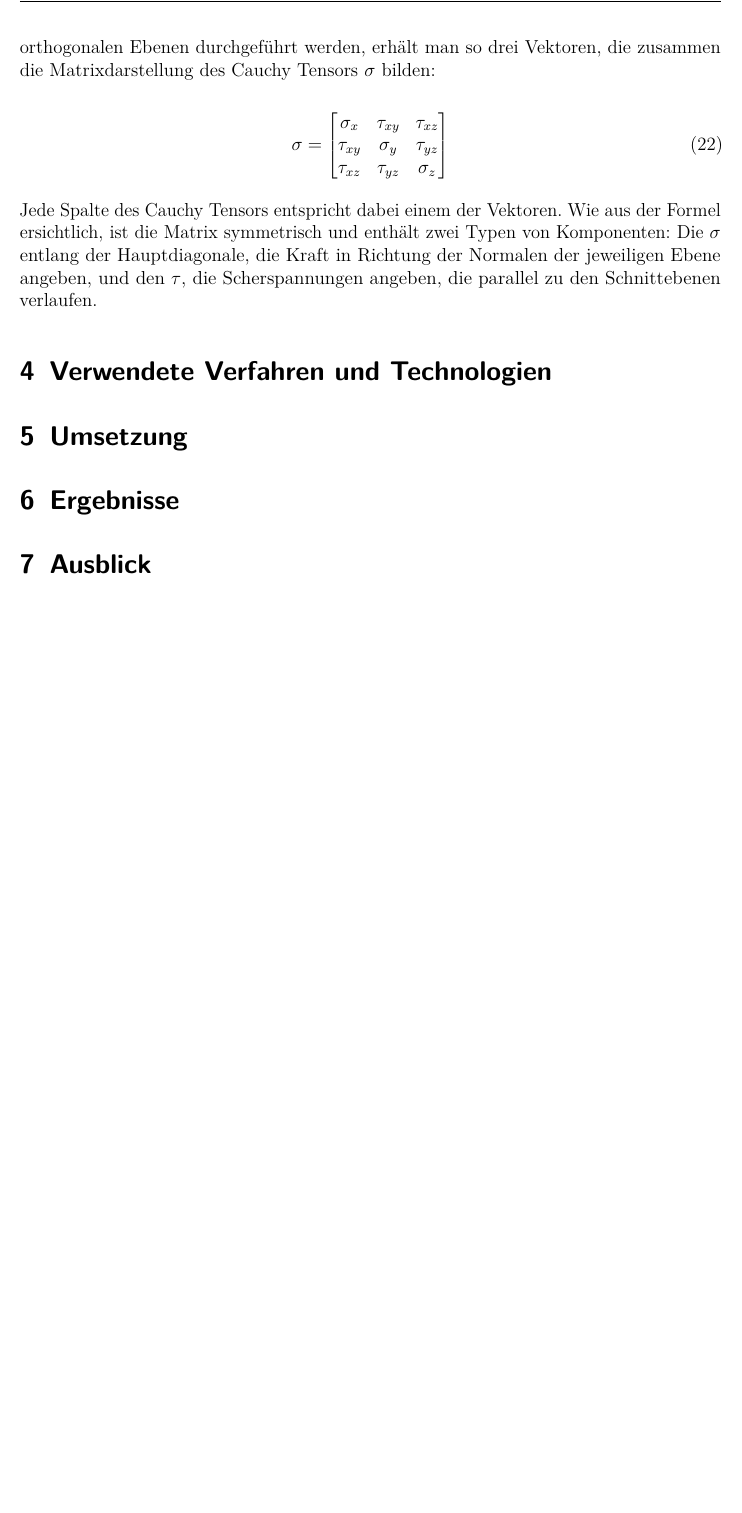
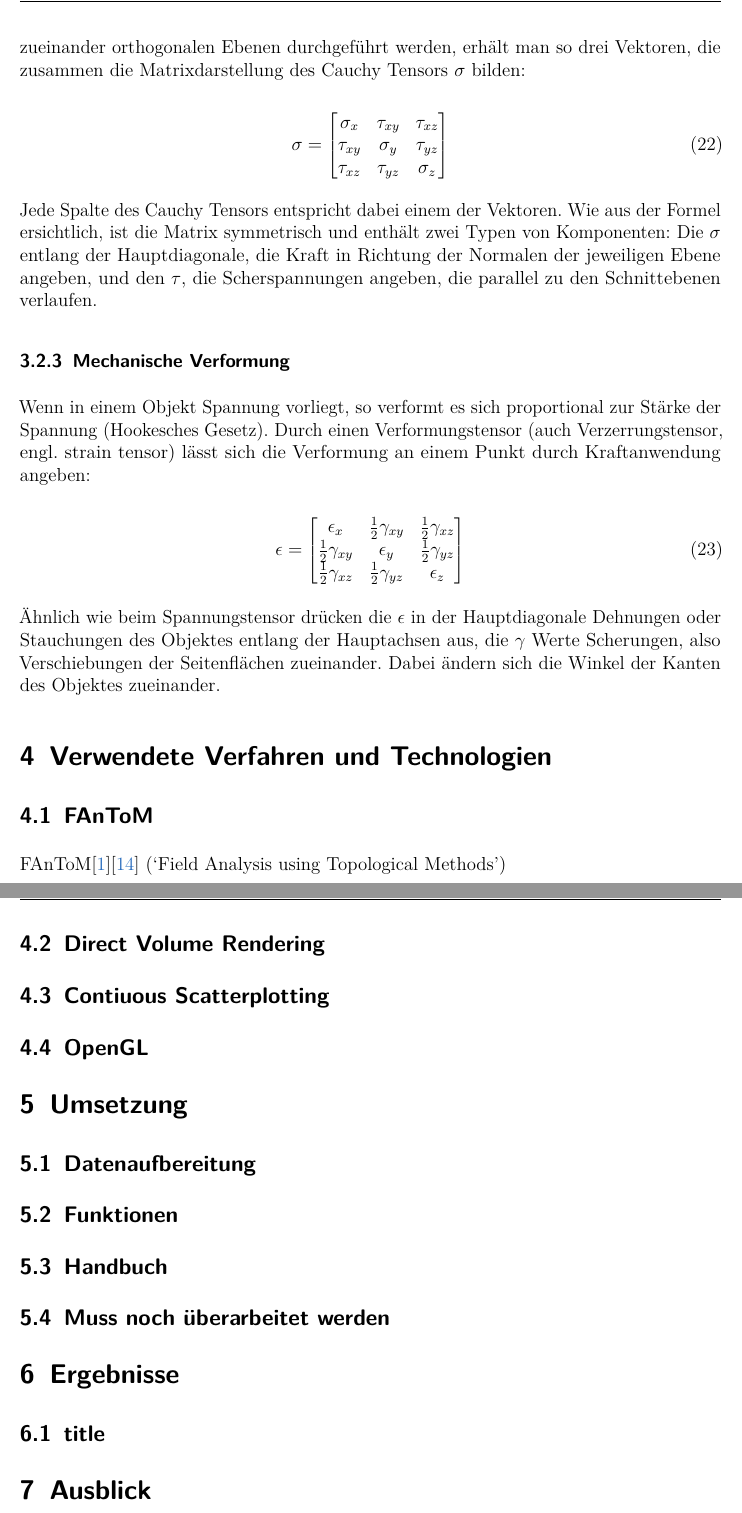
Before and after one commit to niklasteichmann/Masterarbeit, a LaTeX document (Masterarbeit.tex): part of page 16 of 17 before the commit and two parts of pages 17 and 18 of 19 after it, the two joined at a grey line, cut so that both start at the same text, the shorter picture padded with empty space. Compiled offline with pdfLaTeX; an older LaTeX class or package is replaced by its successor.

Commit message:
Finished mathematical and mechanical basics. Begun work on FAnToM part. Added some new sources.

```diff
--- a/Masterarbeit.tex
+++ b/Masterarbeit.tex
@@ -428,7 +428,7 @@ Ein physikalisches Feld ist eine physikalische Gr\"o{\ss}e, die an verschiedenen
 Innerhalb der vorliegenden Arbeit werden Spannung und Verformung an Punkten von Objekten als Felder $\mathbb{R} \rightarrow \mathbb{R}^{m\times n}$ beschrieben.
 
 \subsubsection{Mechanische Spannung}
-In der Mechanik beschreibt Spannung die Kraft, die Partikel innerhalb eines Objektes aufeinander auswirken. Um die Spannung an einem Punkt zu bestimmen, wird die Kraft, die auf infinitesimal kleine Fl\"achenteile von Schnitten durch das Objekt wirkt, berechnet. Die Kraft ist dabei als Vektor formulierbar. Wenn die Schnitte entlang von 3 zueinander orthogonalen Ebenen durchgef\"uhrt werden, erh\"alt man so drei Vektoren, die zusammen die Matrixdarstellung des Cauchy Tensors $\sigma$ bilden:
+In der Mechanik beschreibt Spannung (engl. stress) die Kraft, die Partikel innerhalb eines Objektes aufeinander auswirken. Um die Spannung an einem Punkt zu bestimmen, wird die Kraft, die auf infinitesimal kleine Fl\"achenteile von Schnitten durch das Objekt wirkt, berechnet. Die Kraft ist dabei als Vektor formulierbar. Wenn die Schnitte entlang von 3 zueinander orthogonalen Ebenen durchgef\"uhrt werden, erh\"alt man so drei Vektoren, die zusammen die Matrixdarstellung des Cauchy Tensors $\sigma$ bilden:
 
 \begin{equation}
 	\sigma =
@@ -441,13 +441,36 @@ In der Mechanik beschreibt Spannung die Kraft, die Partikel innerhalb eines Obje
 
 Jede Spalte des Cauchy Tensors entspricht dabei einem der Vektoren. Wie aus der Formel ersichtlich, ist die Matrix symmetrisch und enth\"alt zwei Typen von Komponenten: Die $\sigma$ entlang der Hauptdiagonale, die Kraft in Richtung der Normalen der jeweiligen Ebene angeben, und den $\tau$, die Scherspannungen angeben, die parallel zu den Schnittebenen verlaufen.
 
+\subsubsection{Mechanische Verformung}
+Wenn in einem Objekt Spannung vorliegt, so verformt es sich proportional zur St\"arke der Spannung (Hookesches Gesetz). Durch einen Verformungstensor (auch Verzerrungstensor, engl. strain tensor) l\"asst sich die Verformung an einem Punkt durch Kraftanwendung angeben:
+
+\begin{equation}
+	\epsilon =
+	\begin{bmatrix}
+		\epsilon_x & \frac{1}{2}\gamma_{xy} & \frac{1}{2}\gamma_{xz}\\
+		\frac{1}{2}\gamma_{xy} & \epsilon_y & \frac{1}{2}\gamma_{yz}\\
+		\frac{1}{2}\gamma_{xz} & \frac{1}{2}\gamma_{yz} & \epsilon_z
+	\end{bmatrix}
+\end{equation}
+
+\"Ahnlich wie beim Spannungstensor dr\"ucken die $\epsilon$ in der Hauptdiagonale Dehnungen oder Stauchungen des Objektes entlang der Hauptachsen aus, die $\gamma$ Werte Scherungen, also Verschiebungen der Seitenfl\"achen zueinander. Dabei \"andern sich die Winkel der Kanten des Objektes zueinander.
 
 \section{Verwendete Verfahren und Technologien}
 \label{sec:Technologien}
+\subsection{FAnToM}
+FAnToM\cite{fantomWebsite}\cite{wiebel2009fantom} (`Field Analysis using Topological Methods')
+\subsection{Direct Volume Rendering}
+\subsection{Contiuous Scatterplotting}
+\subsection{OpenGL}
 \section{Umsetzung}
 \label{sec:Umsetzung}
+\subsection{Datenaufbereitung}
+\subsection{Funktionen}
+\subsection{Handbuch}
+\subsection{Muss noch \"uberarbeitet werden}
 \section{Ergebnisse}
 \label{Ergebnisse}
+\subsection{title}
 \section{Ausblick}
 \label{sec:Ausblick}
 Fehler reduzieren durch Berechnung der Gr\"o{\ss}e des tats\"achlich belegten Volumens pro Tetraeder und Voxel -> Supersampling???
```
Also changed, not shown: Literatur.bib (+11 -0 lines), Masterarbeit.pdf.
